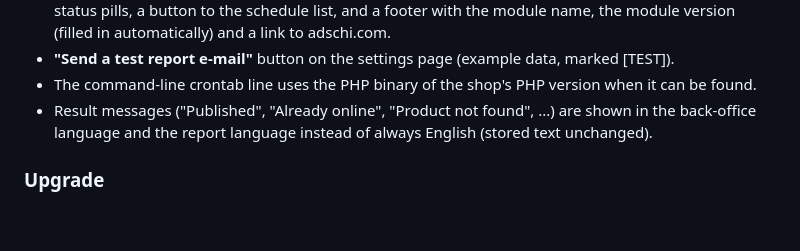
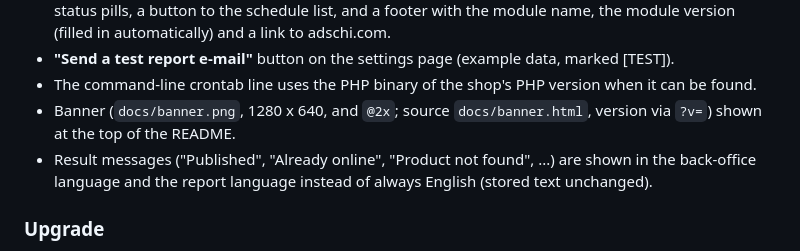
Before and after one commit to IranDec/Scheduled-Product-Publishing, a Markdown page: CHANGELOG.md, the part around the change. GitHub-like rendering; blank space fills up the shorter version.

```diff
--- a/CHANGELOG.md
+++ b/CHANGELOG.md
@@ -24,6 +24,7 @@ Format follows [Keep a Changelog](https://keepachangelog.com/en/1.0.0/), version
   version (filled in automatically) and a link to adschi.com.
 - **"Send a test report e-mail"** button on the settings page (example data, marked [TEST]).
 - The command-line crontab line uses the PHP binary of the shop's PHP version when it can be found.
+- Banner (`docs/banner.png`, 1280 x 640, and `@2x`; source `docs/banner.html`, version via `?v=`) shown at the top of the README.
 - Result messages ("Published", "Already online", "Product not found", ...) are shown in the
   back-office language and the report language instead of always English (stored text unchanged).
 
```
Also changed, not shown: README.md (+2 -0 lines), docs/banner.png (added), docs/logo-white.png (added), 2 other files.
